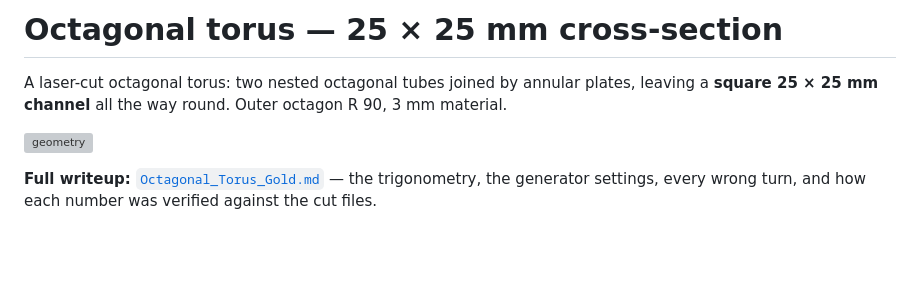
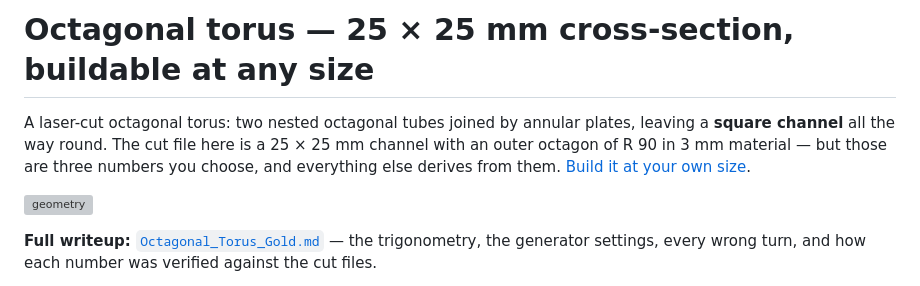
Before and after one commit to Gernreich/octagonal-torus, a Markdown page: README.md, the part around the change. GitHub-like rendering; blank space fills up the shorter version; grey boxes are pictures that could not be loaded.

Commit message:
README: match the writeup's "any size" framing
Headline read as one fixed object. Now says the three dimensions are
choices and links to the section that explains how to change them.

Co-Authored-By: Claude Opus 5 <noreply@anthropic.com>

```diff
--- a/README.md
+++ b/README.md
@@ -1,7 +1,9 @@
-# Octagonal torus — 25 × 25 mm cross-section
+# Octagonal torus — 25 × 25 mm cross-section, buildable at any size
 
 A laser-cut octagonal torus: two nested octagonal tubes joined by annular plates, leaving a
-**square 25 × 25 mm channel** all the way round. Outer octagon R 90, 3 mm material.
+**square channel** all the way round. The cut file here is a 25 × 25 mm channel with an outer
+octagon of R 90 in 3 mm material — but those are three numbers you choose, and everything else
+derives from them. [Build it at your own size](#build-it-at-your-own-size).
 
 ![geometry](torus-geometry-diagram.svg)
 
```
